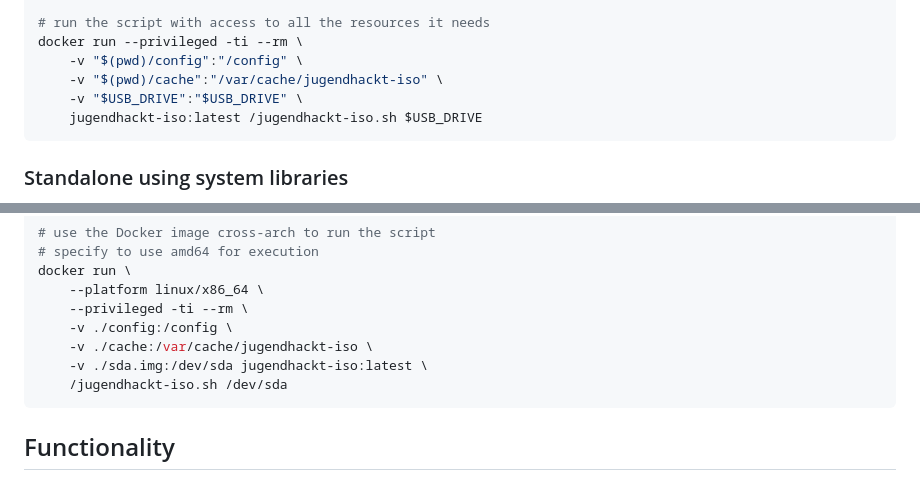
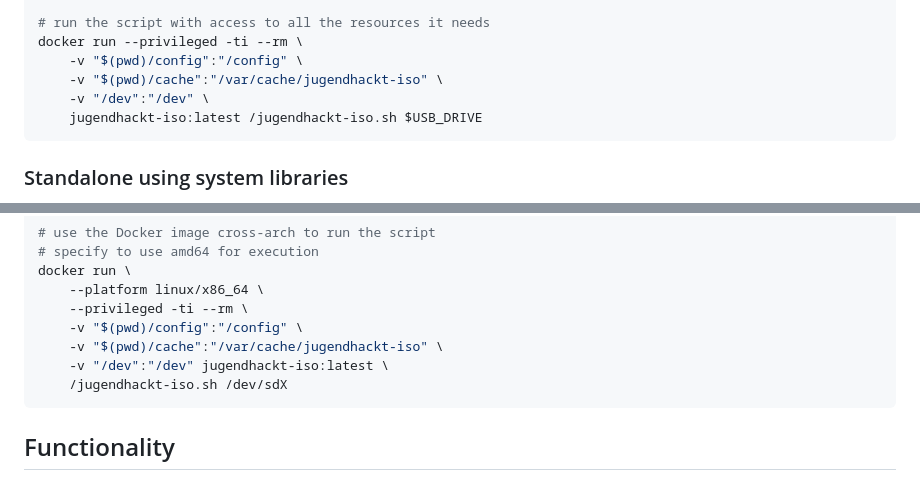
Before and after one commit to 35services/3ddruck-jugend-hackt-iso, a Markdown page: README.md, 2 parts joined by grey strips. Rendered like a GitHub page.

Commit message:
fix: docker sample device permissions
Signed-off-by: The one with the braid <info@braid.business>

````diff
--- a/README.md
+++ b/README.md
@@ -53,7 +53,7 @@ export USB_DRIVE=/dev/sdX
 docker run --privileged -ti --rm \
     -v "$(pwd)/config":"/config" \
     -v "$(pwd)/cache":"/var/cache/jugendhackt-iso" \
-    -v "$USB_DRIVE":"$USB_DRIVE" \
+    -v "/dev":"/dev" \
     jugendhackt-iso:latest /jugendhackt-iso.sh $USB_DRIVE
 ```
 
@@ -87,10 +87,10 @@ docker buildx build --platform linux/x86_64 -t jugendhackt-iso:latest .
 docker run \
     --platform linux/x86_64 \
     --privileged -ti --rm \
-    -v ./config:/config \
-    -v ./cache:/var/cache/jugendhackt-iso \
-    -v ./sda.img:/dev/sda jugendhackt-iso:latest \
-    /jugendhackt-iso.sh /dev/sda
+    -v "$(pwd)/config":"/config" \
+    -v "$(pwd)/cache":"/var/cache/jugendhackt-iso" \
+    -v "/dev":"/dev" jugendhackt-iso:latest \
+    /jugendhackt-iso.sh /dev/sdX
 ```
 
 ## Functionality
````
